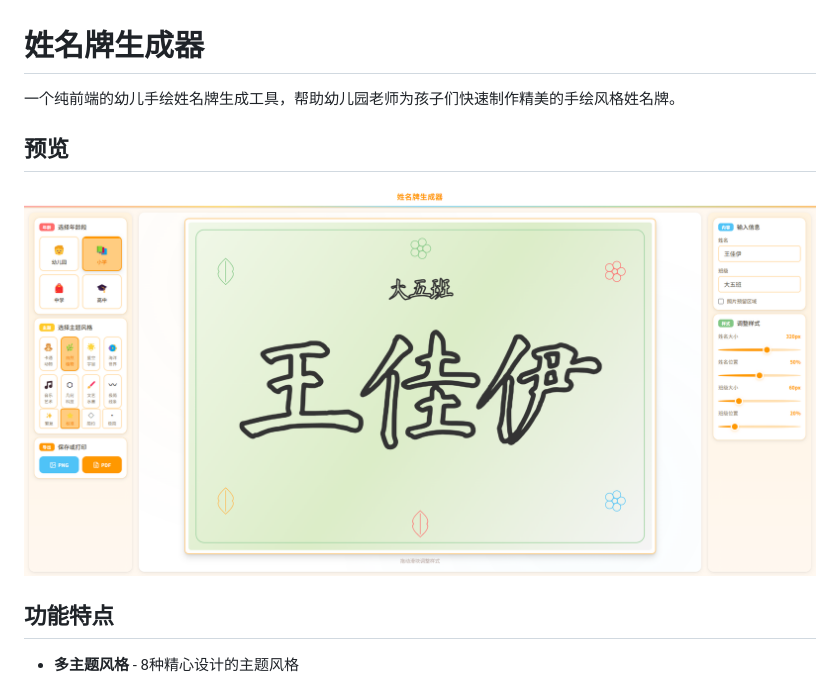
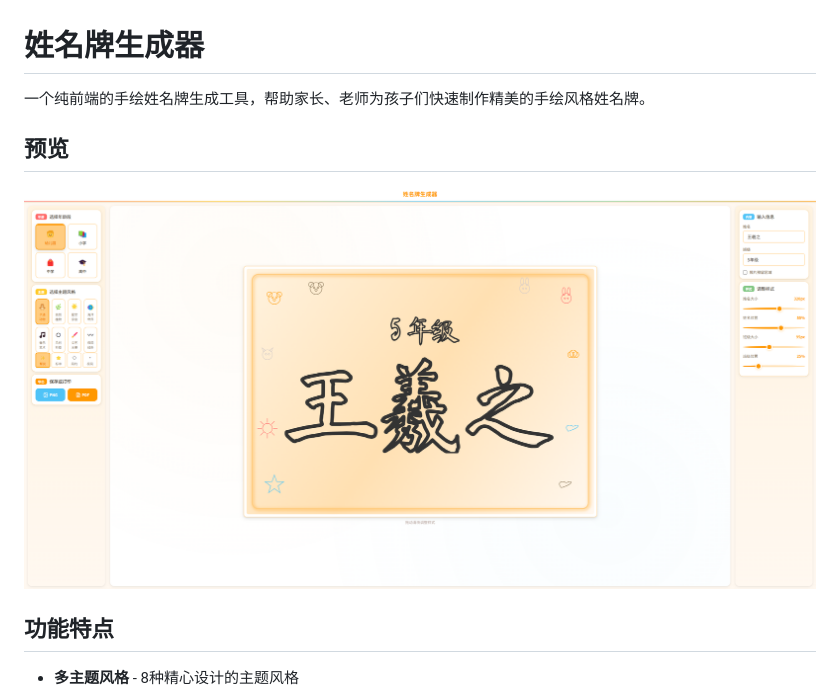
Before and after one commit to ycw4713/nametag-designer, a Markdown page: README.md, the part around one of its changes. GitHub-like rendering; pictures changed too: images/preview.png.

```diff
--- a/README.md
+++ b/README.md
@@ -1,6 +1,6 @@
 # 姓名牌生成器
 
-一个纯前端的幼儿手绘姓名牌生成工具，帮助幼儿园老师为孩子们快速制作精美的手绘风格姓名牌。
+一个纯前端的手绘姓名牌生成工具，帮助家长、老师为孩子们快速制作精美的手绘风格姓名牌。
 
 ## 预览
 
```
Also changed, not shown: other parts of README.md (+0 -40 lines).
